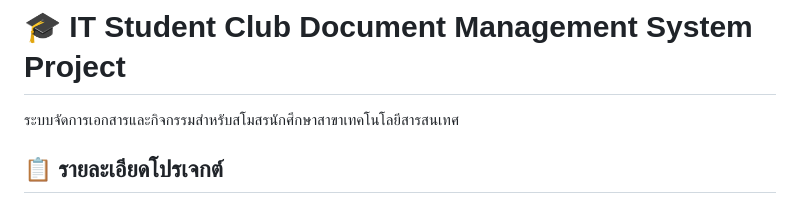
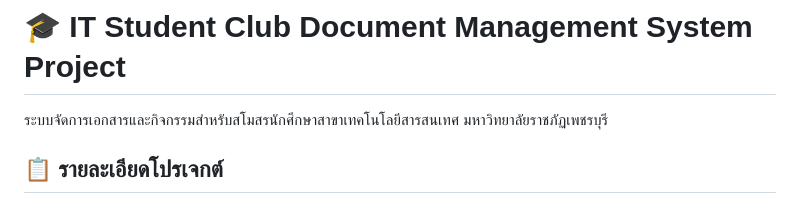
Before and after one commit to teerapon456/teerapon456-Student_Club_IT_PBRU_PROJECT, a Markdown page: README.md, the part around the change. Drawn GitHub-style.

```diff
--- a/README.md
+++ b/README.md
@@ -1,6 +1,6 @@
 # 🎓 IT Student Club Document Management System Project
 
-ระบบจัดการเอกสารและกิจกรรมสำหรับสโมสรนักศึกษาสาขาเทคโนโลยีสารสนเทศ
+ระบบจัดการเอกสารและกิจกรรมสำหรับสโมสรนักศึกษาสาขาเทคโนโลยีสารสนเทศ มหาวิทยาลัยราชภัฏเพชรบุรี
 
 ## 📋 รายละเอียดโปรเจกต์
 
```
